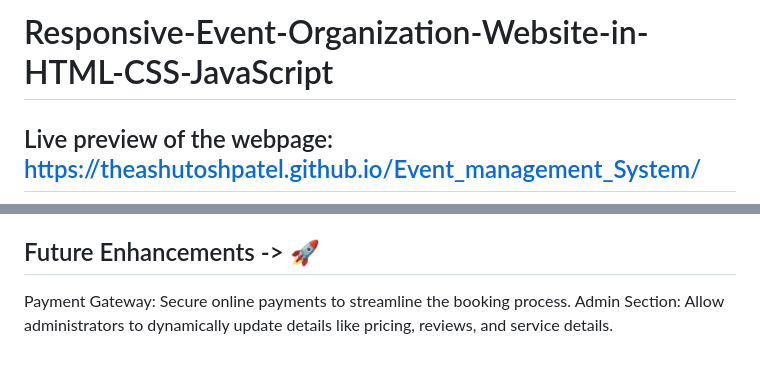
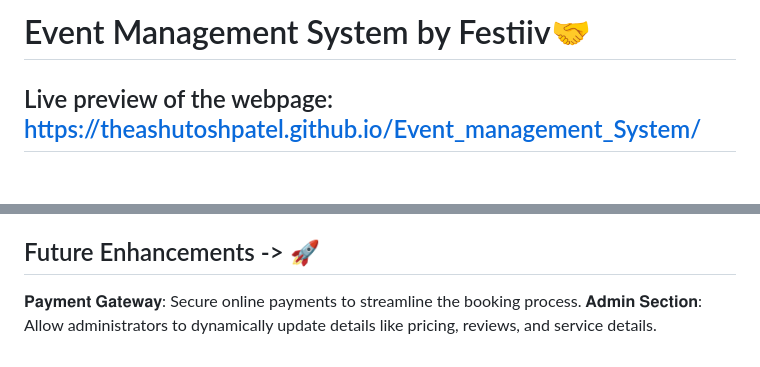
Before and after one commit to theashutoshpatel/Event_management_System_Static, a Markdown page: README.md, 2 parts joined by grey strips. Rendered like a GitHub page; blank space fills up the shorter version.

```diff
--- a/README.md
+++ b/README.md
@@ -1,4 +1,4 @@
-# Responsive-Event-Organization-Website-in-HTML-CSS-JavaScript
+# Event Management System by Festiiv🤝
 ## Live preview of the webpage: https://theashutoshpatel.github.io/Event_management_System/
 Responsive Webpage you can open in Phone as well. 💻📱
 ## Login Page: 🔐📍
@@ -74,5 +74,5 @@ The integration of a dynamic contact system ensures instant query handling.
 The live preview and real-time OTP system offer a seamless and interactive user experience.
 
 ## Future Enhancements ->  🚀
-Payment Gateway: Secure online payments to streamline the booking process.
-Admin Section: Allow administrators to dynamically update details like pricing, reviews, and service details.
+𝐏𝐚𝐲𝐦𝐞𝐧𝐭 𝐆𝐚𝐭𝐞𝐰𝐚𝐲: Secure online payments to streamline the booking process.
+𝐀𝐝𝐦𝐢𝐧 𝐒𝐞𝐜𝐭𝐢𝐨𝐧: Allow administrators to dynamically update details like pricing, reviews, and service details.
```
